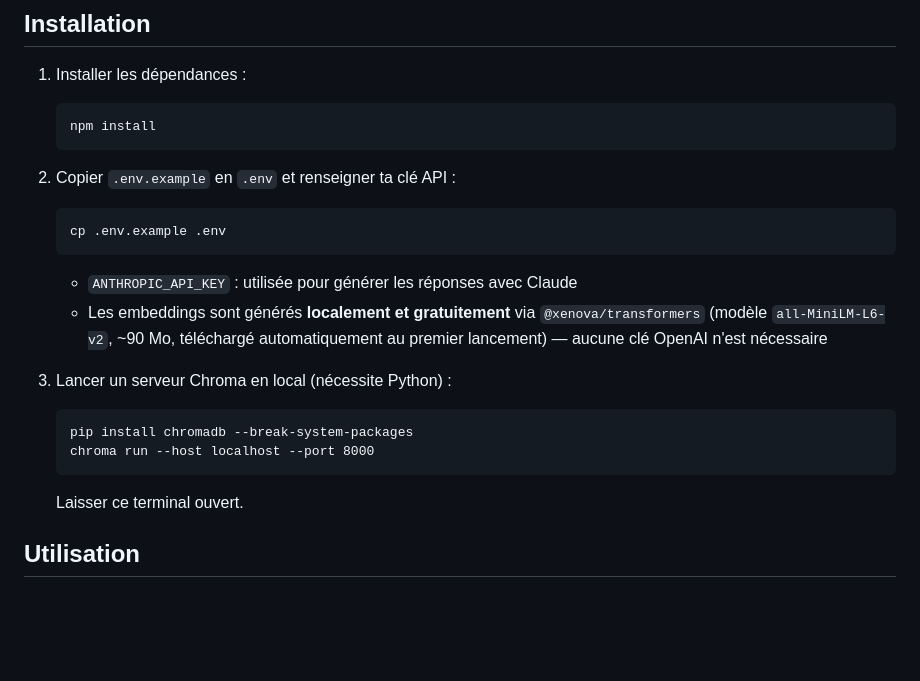
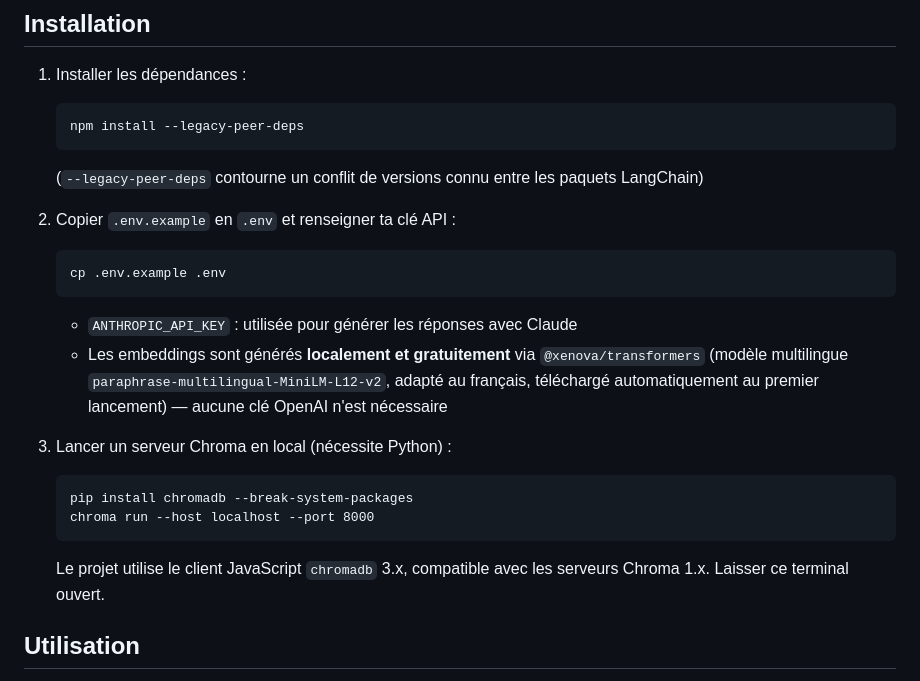
Before and after one commit to jpnioule/lumea-ai-marketing-agency, a Markdown page: rag-lumea/README.md, the part around the change. Drawn GitHub-style; blank space fills up the shorter version.

````diff
--- a/rag-lumea/README.md
+++ b/rag-lumea/README.md
@@ -19,8 +19,9 @@ rag-lumea/
 
 1. Installer les dépendances :
    ```
-   npm install
+   npm install --legacy-peer-deps
    ```
+   (`--legacy-peer-deps` contourne un conflit de versions connu entre les paquets LangChain)
 
 2. Copier `.env.example` en `.env` et renseigner ta clé API :
    ```
@@ -28,7 +29,7 @@ rag-lumea/
    ```
    - `ANTHROPIC_API_KEY` : utilisée pour générer les réponses avec Claude
    - Les embeddings sont générés **localement et gratuitement** via `@xenova/transformers`
-     (modèle `all-MiniLM-L6-v2`, ~90 Mo, téléchargé automatiquement au premier lancement) —
+     (modèle multilingue `paraphrase-multilingual-MiniLM-L12-v2`, adapté au français, téléchargé automatiquement au premier lancement) —
      aucune clé OpenAI n'est nécessaire
 
 3. Lancer un serveur Chroma en local (nécessite Python) :
@@ -36,6 +37,7 @@ rag-lumea/
    pip install chromadb --break-system-packages
    chroma run --host localhost --port 8000
    ```
+   Le projet utilise le client JavaScript `chromadb` 3.x, compatible avec les serveurs Chroma 1.x.
    Laisser ce terminal ouvert.
 
 ## Utilisation
````
Also changed, not shown: README.md (+21 -12 lines), docs/demo-chatbot-rag.png (added), 6 other files.
